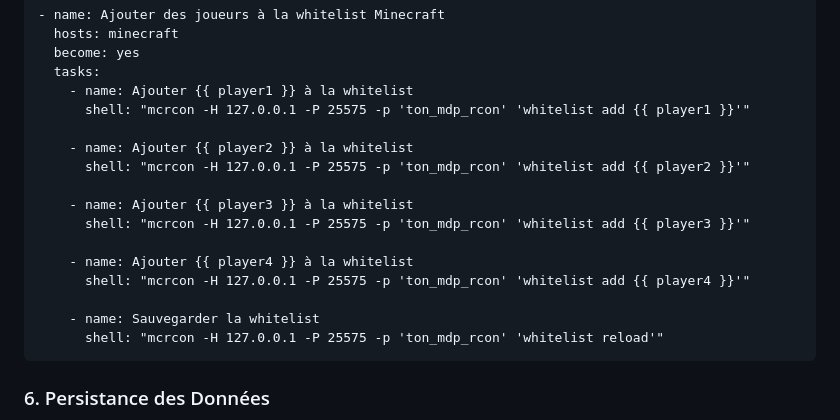
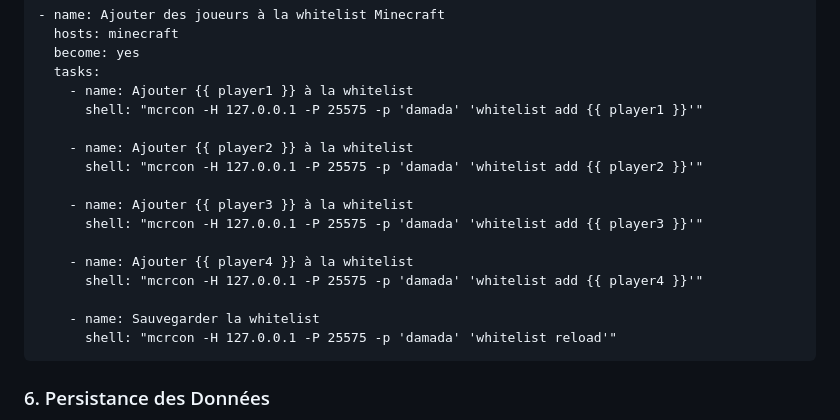
Before and after one commit to sershoks/minecraft, a Markdown page: Documentation/projet_minecraft.md, the part around the change. GitHub-like rendering.

````diff
--- a/Documentation/projet_minecraft.md
+++ b/Documentation/projet_minecraft.md
@@ -277,19 +277,19 @@ Le projet repose déjà sur **Terraform** pour provisionner et gérer les ressou
   become: yes
   tasks:
     - name: Ajouter {{ player1 }} à la whitelist
-      shell: "mcrcon -H 127.0.0.1 -P 25575 -p 'ton_mdp_rcon' 'whitelist add {{ player1 }}'"
+      shell: "mcrcon -H 127.0.0.1 -P 25575 -p 'damada' 'whitelist add {{ player1 }}'"
 
     - name: Ajouter {{ player2 }} à la whitelist
-      shell: "mcrcon -H 127.0.0.1 -P 25575 -p 'ton_mdp_rcon' 'whitelist add {{ player2 }}'"
+      shell: "mcrcon -H 127.0.0.1 -P 25575 -p 'damada' 'whitelist add {{ player2 }}'"
 
     - name: Ajouter {{ player3 }} à la whitelist
-      shell: "mcrcon -H 127.0.0.1 -P 25575 -p 'ton_mdp_rcon' 'whitelist add {{ player3 }}'"
+      shell: "mcrcon -H 127.0.0.1 -P 25575 -p 'damada' 'whitelist add {{ player3 }}'"
 
     - name: Ajouter {{ player4 }} à la whitelist
-      shell: "mcrcon -H 127.0.0.1 -P 25575 -p 'ton_mdp_rcon' 'whitelist add {{ player4 }}'"
+      shell: "mcrcon -H 127.0.0.1 -P 25575 -p 'damada' 'whitelist add {{ player4 }}'"
 
     - name: Sauvegarder la whitelist
-      shell: "mcrcon -H 127.0.0.1 -P 25575 -p 'ton_mdp_rcon' 'whitelist reload'"
+      shell: "mcrcon -H 127.0.0.1 -P 25575 -p 'damada' 'whitelist reload'"
 ```
 ### 6. Persistance des Données
 
````
